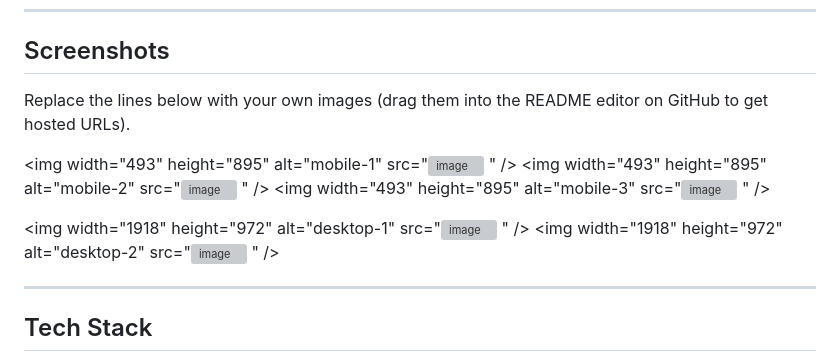
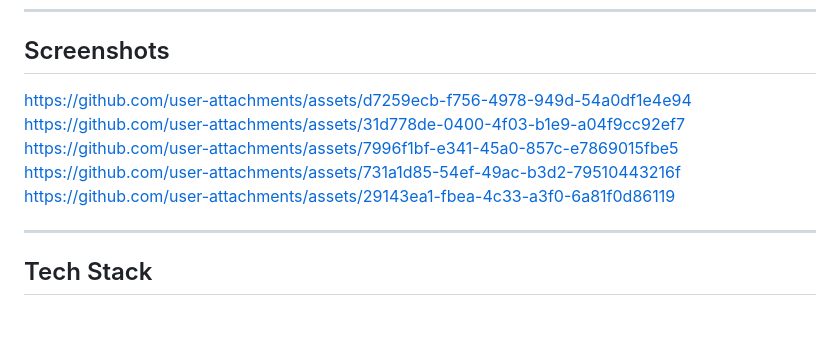
Before and after one commit to Hesues/DamnShop-Marketplace, a Markdown page: README.md, the part around the change. Drawn GitHub-style; blank space fills up the shorter version; grey boxes are pictures that could not be loaded.

```diff
--- a/README.md
+++ b/README.md
@@ -33,19 +33,11 @@ For clients interested in purchasing the DamnShop pre-made marketplace, we offer
 
 ## Screenshots
 
-Replace the lines below with your own images (drag them into the README editor on GitHub to get hosted URLs).
-
-<img width="493" height="895" alt="mobile-1" src="<img width="1280" height="651" alt="image" src="https://github.com/user-attachments/assets/d7259ecb-f756-4978-949d-54a0df1e4e94" />
-" />
-<img width="493" height="895" alt="mobile-2" src="<img width="1280" height="650" alt="image" src="https://github.com/user-attachments/assets/31d778de-0400-4f03-b1e9-a04f9cc92ef7" />
-" />
-<img width="493" height="895" alt="mobile-3" src="<img width="1280" height="648" alt="image" src="https://github.com/user-attachments/assets/7996f1bf-e341-45a0-857c-e7869015fbe5" />
-" />
-
-<img width="1918" height="972" alt="desktop-1" src="<img width="1280" height="646" alt="image" src="https://github.com/user-attachments/assets/731a1d85-54ef-49ac-b3d2-79510443216f" />
-" />
-<img width="1918" height="972" alt="desktop-2" src="<img width="1280" height="651" alt="image" src="https://github.com/user-attachments/assets/29143ea1-fbea-4c33-a3f0-6a81f0d86119" />
-" />
+https://github.com/user-attachments/assets/d7259ecb-f756-4978-949d-54a0df1e4e94
+https://github.com/user-attachments/assets/31d778de-0400-4f03-b1e9-a04f9cc92ef7
+https://github.com/user-attachments/assets/7996f1bf-e341-45a0-857c-e7869015fbe5
+https://github.com/user-attachments/assets/731a1d85-54ef-49ac-b3d2-79510443216f
+https://github.com/user-attachments/assets/29143ea1-fbea-4c33-a3f0-6a81f0d86119
 
 ---
 
```
